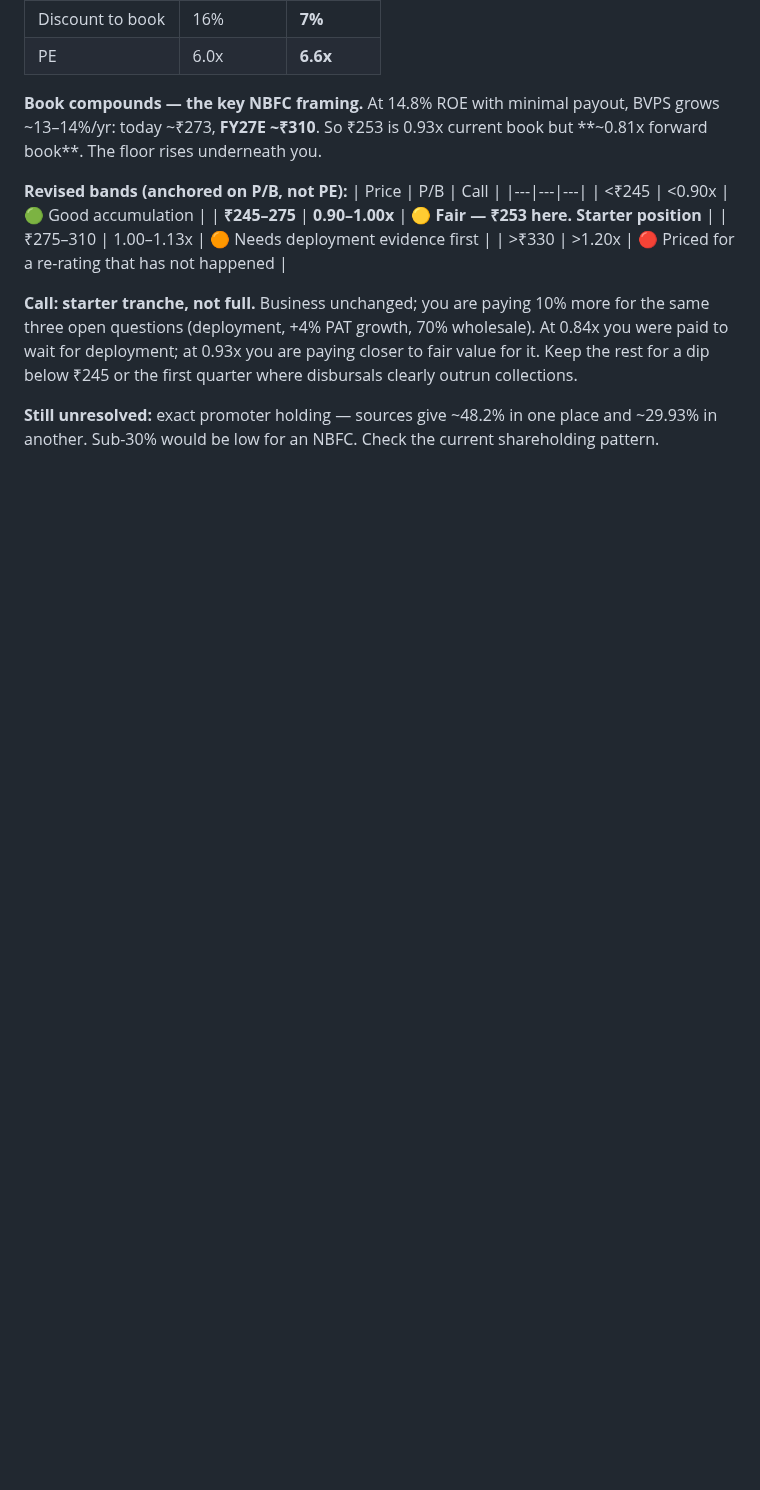
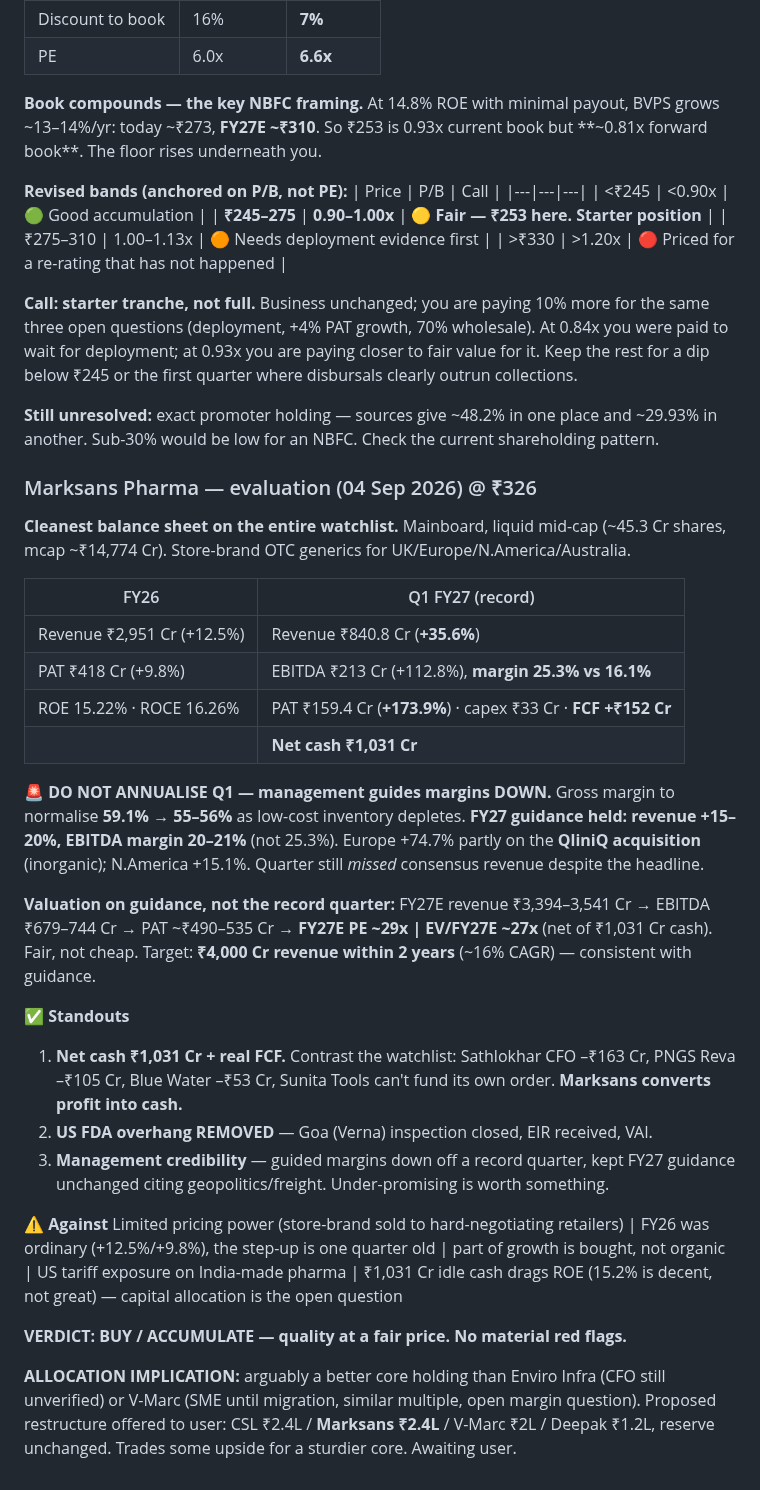
Before and after one commit to drkishorespatil-dev/researchmd, a Markdown page: sovrenn/watchlist.md, the part around one of its changes. Drawn GitHub-style; blank space fills up the shorter version.

Commit message:
Add Marksans Pharma evaluation; flag allocation implication
At Rs 326 the market cap is ~Rs 14,774 Cr. Q1 FY27 was a record quarter -
revenue up 35.6%, EBITDA margin 25.3% against 16.1%, PAT up 173.9% - but
the quarter should not be annualised. Management explicitly guides gross
margin down from 59.1% to 55-56% as low-cost inventory depletes and has
held FY27 guidance at 15-20% revenue growth with a 20-21% EBITDA margin.

Valued off that guidance rather than the record quarter, FY27E PAT lands
around Rs 490-535 Cr, putting the stock at ~29x forward and ~27x EV to
earnings net of Rs 1,031 Cr of cash. Fair rather than cheap.

What distinguishes it on this watchlist is cash generation: net cash of
Rs 1,031 Cr and Rs 152 Cr of free cash flow in a quarter on Rs 33 Cr of
capex, against a list where negative operating cash flow has been the
recurring disqualifier. The US FDA overhang is also resolved, with the
Goa facility inspection closed and an EIR received under VAI
classification.

Notes the allocation implication honestly: on cash flow and listing venue
this screens better than Enviro Infra, whose operating cash flow is still
unverified, and V-Marc, which remains SME-listed at a similar multiple
with an open margin question. A restructured allocation has been offered
to the user.

Co-Authored-By: Claude Opus 5 <noreply@anthropic.com>
Claude-Session: https://claude.ai/code/session_01UbABVwDGqHH5EoA6eiGBAZ

```diff
--- a/sovrenn/watchlist.md
+++ b/sovrenn/watchlist.md
@@ -329,3 +330,47 @@ collections.
 
 **Still unresolved:** exact promoter holding — sources give ~48.2% in one place and ~29.93%
 in another. Sub-30% would be low for an NBFC. Check the current shareholding pattern.
+
+### Marksans Pharma — evaluation (04 Sep 2026) @ ₹326
+
+**Cleanest balance sheet on the entire watchlist.** Mainboard, liquid mid-cap (~45.3 Cr
+shares, mcap ~₹14,774 Cr). Store-brand OTC generics for UK/Europe/N.America/Australia.
+
+| FY26 | Q1 FY27 (record) |
+|---|---|
+| Revenue ₹2,951 Cr (+12.5%) | Revenue ₹840.8 Cr (**+35.6%**) |
+| PAT ₹418 Cr (+9.8%) | EBITDA ₹213 Cr (+112.8%), **margin 25.3% vs 16.1%** |
+| ROE 15.22% · ROCE 16.26% | PAT ₹159.4 Cr (**+173.9%**) · capex ₹33 Cr · **FCF +₹152 Cr** |
+| | **Net cash ₹1,031 Cr** |
+
+**🚨 DO NOT ANNUALISE Q1 — management guides margins DOWN.**
+Gross margin to normalise **59.1% → 55–56%** as low-cost inventory depletes.
+**FY27 guidance held: revenue +15–20%, EBITDA margin 20–21%** (not 25.3%).
+Europe +74.7% partly on the **QliniQ acquisition** (inorganic); N.America +15.1%.
+Quarter still *missed* consensus revenue despite the headline.
+
+**Valuation on guidance, not the record quarter:**
+FY27E revenue ₹3,394–3,541 Cr → EBITDA ₹679–744 Cr → PAT ~₹490–535 Cr
+→ **FY27E PE ~29x | EV/FY27E ~27x** (net of ₹1,031 Cr cash). Fair, not cheap.
+Target: **₹4,000 Cr revenue within 2 years** (~16% CAGR) — consistent with guidance.
+
+**✅ Standouts**
+1. **Net cash ₹1,031 Cr + real FCF.** Contrast the watchlist: Sathlokhar CFO –₹163 Cr,
+   PNGS Reva –₹105 Cr, Blue Water –₹53 Cr, Sunita Tools can't fund its own order.
+   **Marksans converts profit into cash.**
+2. **US FDA overhang REMOVED** — Goa (Verna) inspection closed, EIR received, VAI.
+3. **Management credibility** — guided margins down off a record quarter, kept FY27
+   guidance unchanged citing geopolitics/freight. Under-promising is worth something.
+
+**⚠️ Against**
+Limited pricing power (store-brand sold to hard-negotiating retailers) | FY26 was ordinary
+(+12.5%/+9.8%), the step-up is one quarter old | part of growth is bought, not organic |
+US tariff exposure on India-made pharma | ₹1,031 Cr idle cash drags ROE (15.2% is decent,
+not great) — capital allocation is the open question
+
+**VERDICT: BUY / ACCUMULATE — quality at a fair price. No material red flags.**
+
+**ALLOCATION IMPLICATION:** arguably a better core holding than Enviro Infra (CFO still
+unverified) or V-Marc (SME until migration, similar multiple, open margin question).
+Proposed restructure offered to user: CSL ₹2.4L / **Marksans ₹2.4L** / V-Marc ₹2L /
+Deepak ₹1.2L, reserve unchanged. Trades some upside for a sturdier core. Awaiting user.
```
Also changed, not shown: other parts of sovrenn/watchlist.md (+1 -0 lines).
